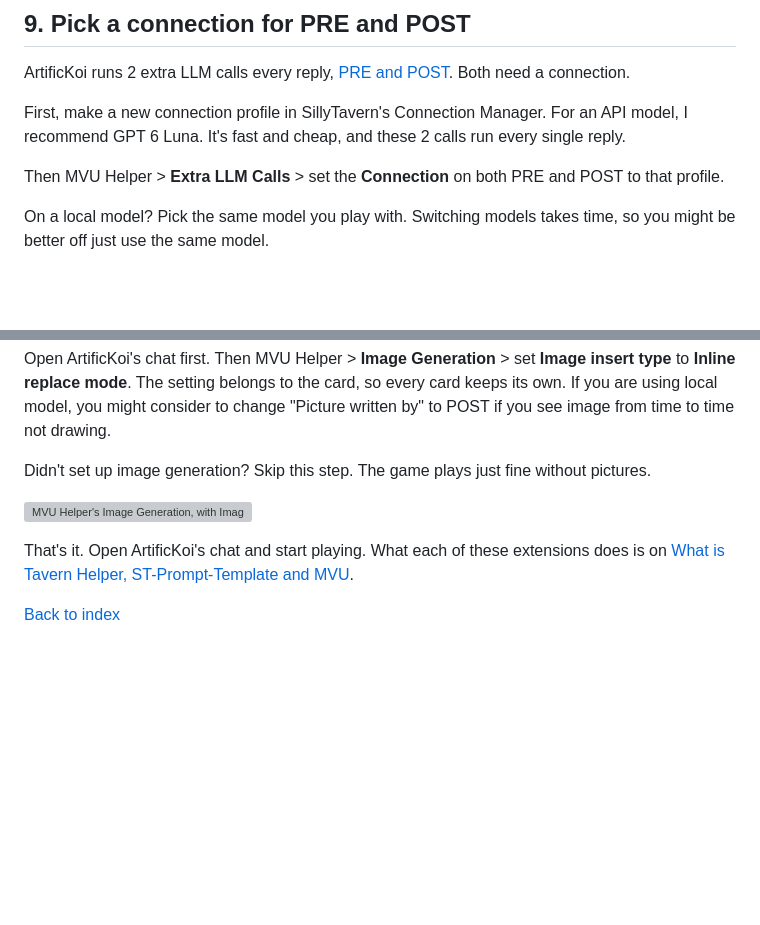
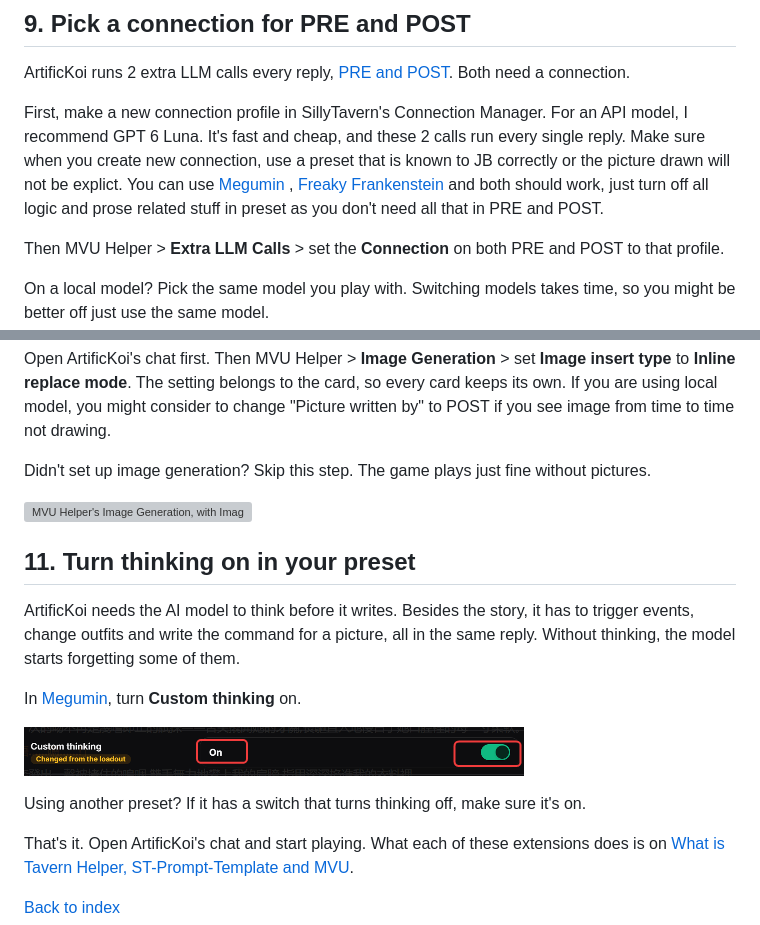
Before and after one commit to KritBlade/ArtificKoi, a Markdown page: doc/install.md, 2 parts joined by grey strips. GitHub-like rendering; pictures changed too: Image/Install/custom_thinking.png (added); blank space fills up the shorter version; grey boxes are pictures that could not be loaded.

Commit message:
update reqruirement

```diff
--- a/doc/install.md
+++ b/doc/install.md
@@ -72,7 +72,7 @@ SillyTavern then asks whether to import the card's embedded World/Lorebook. Clic
 
 ArtificKoi runs 2 extra LLM calls every reply, [PRE and POST](requirements.md#the-pre-and-post-calls). Both need a connection.
 
-First, make a new connection profile in SillyTavern's Connection Manager. For an API model, I recommend GPT 6 Luna. It's fast and cheap, and these 2 calls run every single reply.
+First, make a new connection profile in SillyTavern's Connection Manager. For an API model, I recommend GPT 6 Luna. It's fast and cheap, and these 2 calls run every single reply.  Make sure when you create new connection, use a preset that is known to JB correctly or the picture drawn will not be explict.  You can use  [Megumin](https://github.com/Arif-salah/Megumin-Suite) , [Freaky Frankenstein](https://www.reddit.com/r/SillyTavernAI/comments/1w49lyx/preset_update_freaky_frankenstein_54_the_second/)  and both should work, just turn off all logic and prose related stuff in preset as you don't need all that in PRE and POST.
 
 Then MVU Helper > **Extra LLM Calls** > set the **Connection** on both PRE and POST to that profile.
 
@@ -90,6 +90,16 @@ Didn't set up image generation? Skip this step. The game plays just fine without
 
 ![MVU Helper's Image Generation, with Image insert type set to Inline replace mode](../Image/Install/image_insert_type.png)
 
+## 11. Turn thinking on in your preset
+
+ArtificKoi needs the AI model to think before it writes. Besides the story, it has to trigger events, change outfits and write the command for a picture, all in the same reply. Without thinking, the model starts forgetting some of them.
+
+In [Megumin](requirements.md#preset), turn **Custom thinking** on.
+
+![Megumin's Custom thinking, switched on](../Image/Install/custom_thinking.png)
+
+Using another preset? If it has a switch that turns thinking off, make sure it's on.
+
 That's it. Open ArtificKoi's chat and start playing. What each of these extensions does is on [What is Tavern Helper, ST-Prompt-Template and MVU](https://github.com/KritBlade/mvu-helper/blob/main/doc/st_extensions/README.md).
 
 [Back to index](../README.md)
```
Also changed, not shown: README.md (+1 -1 lines).
